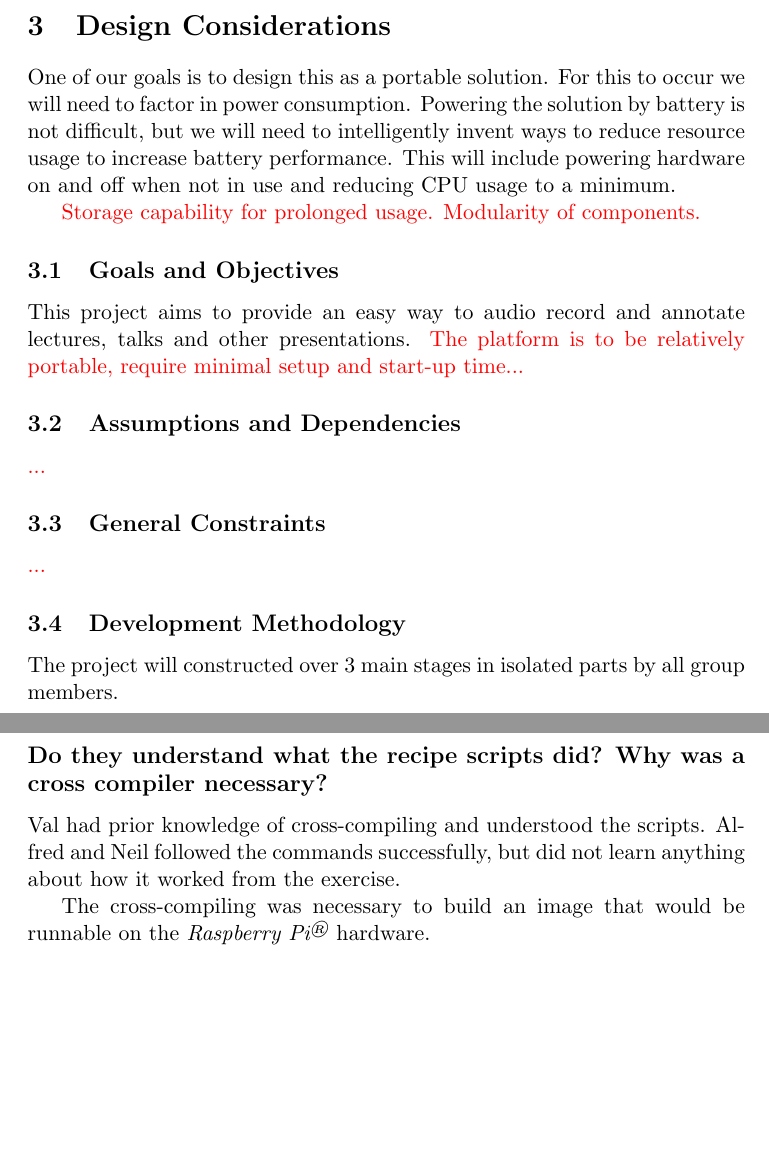
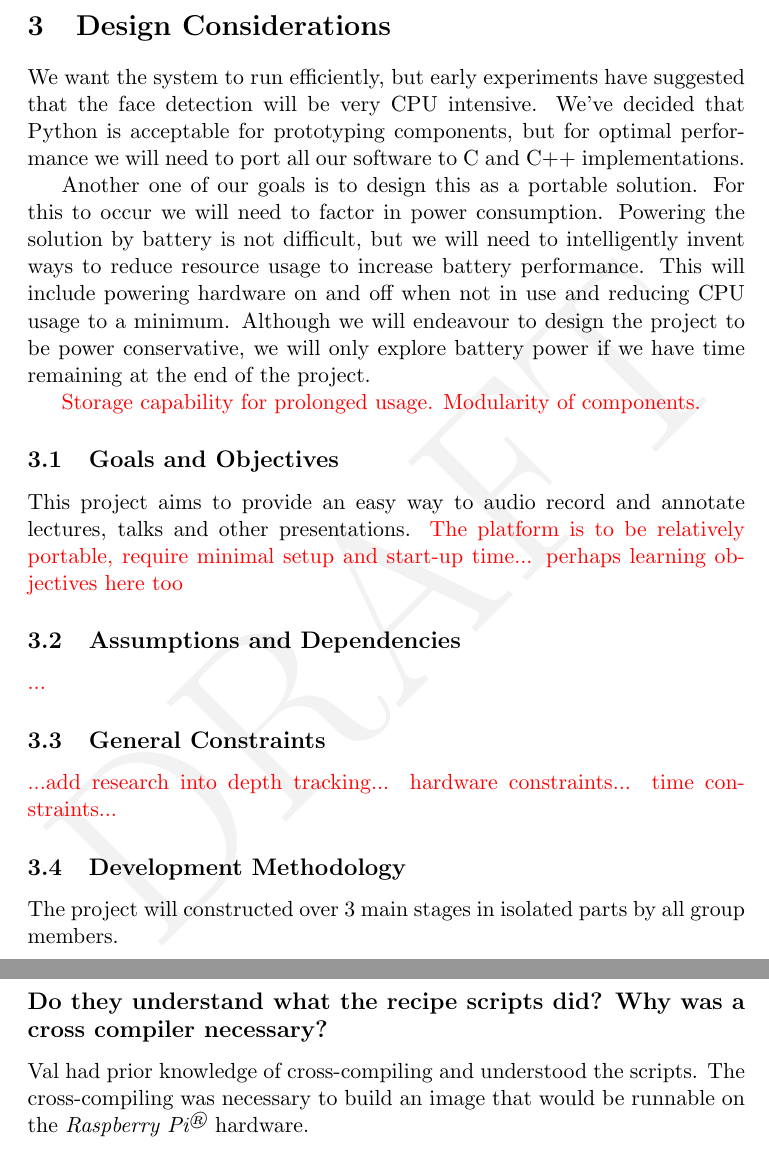
Before and after one commit to vly/rpy-dictaphone, a LaTeX document (docs/project-specification/Project Specification.tex): two parts of pages 6 and 12 of 14 before the commit and two parts of pages 6 and 13 of 15 after it, joined at a grey line, cut so that both start at the same text, the shorter picture padded with empty space. Compiled offline with pdfLaTeX.

Commit message:
Expanded design considerations in project spec

```diff
--- a/docs/project-specification/Project Specification.tex
+++ b/docs/project-specification/Project Specification.tex
@@ -33,10 +33,10 @@
 
 
 % Set watermark while in development
-%\usepackage{draftwatermark}
-%\SetWatermarkText{DRAFT}
-%\SetWatermarkScale{5}
-%\SetWatermarkColor[gray]{0.95}
+\usepackage{draftwatermark}
+\SetWatermarkText{DRAFT}
+\SetWatermarkScale{5}
+\SetWatermarkColor[gray]{0.95}
 
 
 % Alias pi name
@@ -185,14 +185,16 @@ For a detailed summary of all involved hardware and its purpose in the project,
 
 \section{Design Considerations}
 
-One of our goals is to design this as a portable solution. For this to occur we will need to factor in power consumption. Powering the solution by battery is not difficult, but we will need to intelligently invent ways to reduce resource usage to increase battery performance. This will include powering hardware on and off when not in use and reducing CPU usage to a minimum.
+We want the system to run efficiently, but early experiments have suggested that the face detection will be very CPU intensive. We've decided that Python is acceptable for prototyping components, but for optimal performance we will need to port all our software to C and C++ implementations.
 
-{\color{red} Storage capability for prolonged usage. Modularity of components.}
+Another one of our goals is to design this as a portable solution. For this to occur we will need to factor in power consumption. Powering the solution by battery is not difficult, but we will need to intelligently invent ways to reduce resource usage to increase battery performance. This will include powering hardware on and off when not in use and reducing CPU usage to a minimum. Although we will endeavour to design the project to be power conservative, we will only explore  battery power if we have time remaining at the end of the project.
+
+{\color{red} Storage capability for prolonged usage. Modularity of components. }
 
 
 \subsection{Goals and Objectives}
 
-This project aims to provide an easy way to audio record and annotate lectures, talks and other presentations. {\color{red}The platform is to be relatively portable, require minimal setup and start-up time...}
+This project aims to provide an easy way to audio record and annotate lectures, talks and other presentations. {\color{red}The platform is to be relatively portable, require minimal setup and start-up time... perhaps learning objectives here too}
 
 \subsection{Assumptions and Dependencies}
 
@@ -200,7 +202,7 @@ This project aims to provide an easy way to audio record and annotate lectures,
 
 \subsection{General Constraints}
 
-{\color{red}...}
+{\color{red}...add research into depth tracking... hardware constraints... time constraints...}
 
 \subsection{Development Methodology}
 
@@ -418,9 +420,7 @@ An improved version of the .inputrc script for backwards searching was found on
 \subsection*{Do they understand what the recipe scripts did? Why was a cross compiler
 necessary?}
 
-Val had prior knowledge of cross-compiling and understood the scripts. Alfred and Neil followed the commands successfully, but did not learn anything about how it worked from the exercise.
-
-The cross-compiling was necessary to build an image that would be runnable on the \rpi\xspace hardware.
+Val had prior knowledge of cross-compiling and understood the scripts. The cross-compiling was necessary to build an image that would be runnable on the \rpi\xspace hardware.
 
 \subsection*{Why did the script use uClib and not glibc? What are the trade-offs?}
 
```
